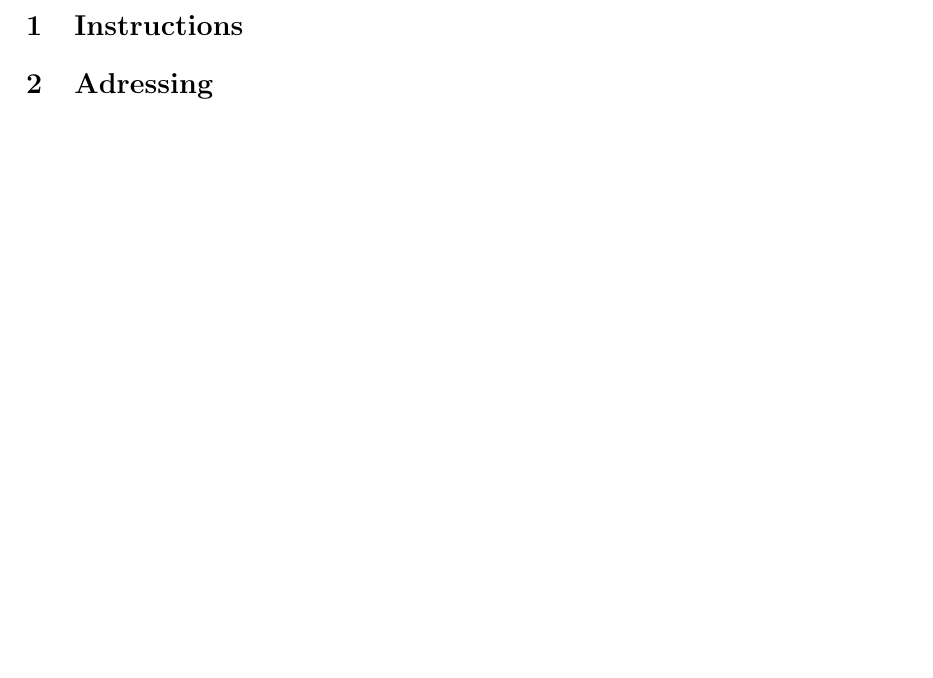
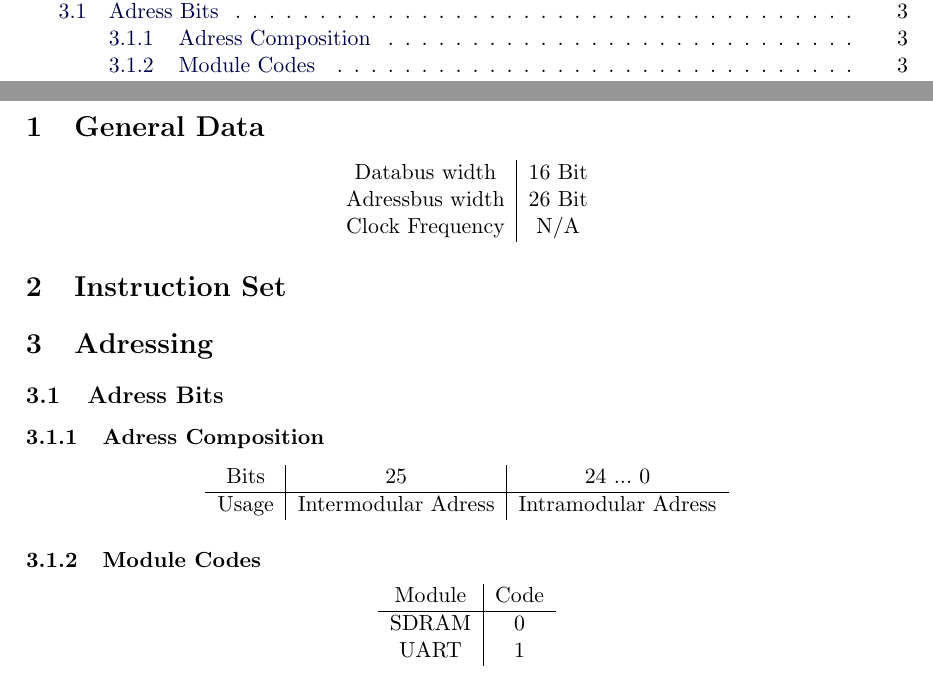
Before and after one commit to jon011235/MARVIN, a LaTeX document (doc/doc.tex): part of page 3 of 3 before the commit and two parts of pages 2 and 3 of 3 after it, the two joined at a grey line, cut at the place of the change, the shorter picture padded with empty space. Compiled offline with pdfLaTeX.

Commit message:
Update doc framework

```diff
--- a/doc/doc.tex
+++ b/doc/doc.tex
@@ -31,7 +31,33 @@
 	\tableofcontents \label{toc}
 	\newpage
 
-    \section{Instructions}
+    \section{General Data}
+        \begin{center}
+            \begin{tabular}{c | c}
+                Databus width & 16 Bit \\
+                Adressbus width & 26 Bit \\
+                Clock Frequency & N/A \\
+            \end{tabular}
+        \end{center}
+
+    \section{Instruction Set} \label{instructionSet}
 
     \section{Adressing}
+        \subsection{Adress Bits}
+            \subsubsection{Adress Composition}
+                \begin{center}
+                    \begin{tabular}{c | c | c}
+                        Bits & 25 & 24 ... 0 \\ \hline
+                        Usage & Intermodular Adress & Intramodular Adress
+                    \end{tabular}
+                \end{center}
+
+            \subsubsection{Module Codes}
+                \begin{center}
+                    \begin{tabular}{c | c}
+                        Module & Code \\ \hline
+                        SDRAM & 0 \\
+                        UART & 1 \\
+                    \end{tabular}
+                \end{center}
 \end{document}
```
